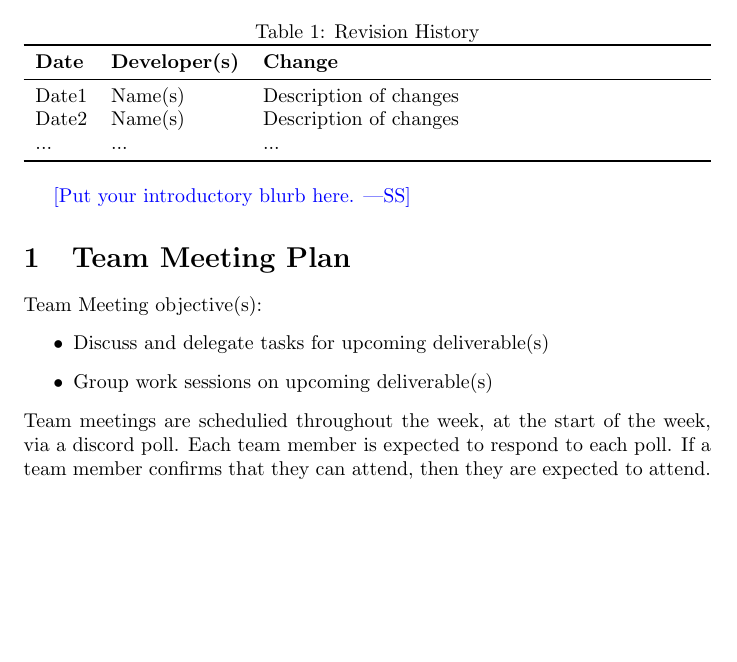
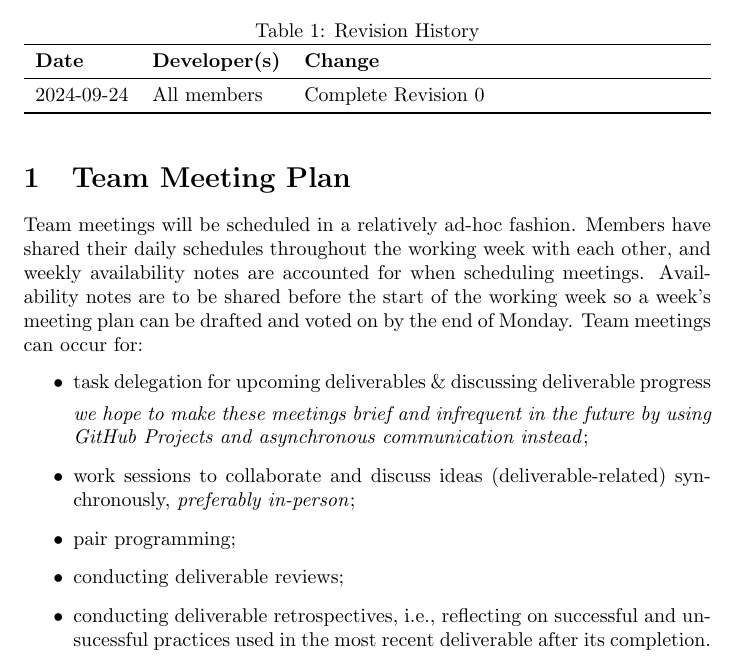
Before and after one commit to AhmedAl-Hayali/GenreGuru, a LaTeX document (docs/DevelopmentPlan/DevelopmentPlan.tex): part of page 1 of 5, cut so that both start at the same text, the shorter picture padded with empty space. Compiled offline with pdfLaTeX.

Commit message:
docs[dvpln-1]: augment team meeting plan

```diff
--- a/docs/DevelopmentPlan/DevelopmentPlan.tex
+++ b/docs/DevelopmentPlan/DevelopmentPlan.tex
@@ -22,25 +22,23 @@
 \toprule
 \textbf{Date} & \textbf{Developer(s)} & \textbf{Change}\\
 \midrule
-Date1 & Name(s) & Description of changes\\
-Date2 & Name(s) & Description of changes\\
-... & ... & ...\\
+2024-09-24 & All members & Complete Revision 0\\
 \bottomrule
 \end{tabularx}
 \end{table}
 
-\wss{Put your introductory blurb here.}
+\section{Team Meeting Plan}
+Team meetings will be scheduled in a relatively ad-hoc fashion. Members have shared their daily schedules throughout the working week with each other, and weekly availability notes are accounted for when scheduling meetings. Availability notes are to be shared before the start of the working week so a week's meeting plan can be drafted and voted on by the end of Monday. Team meetings can occur for:
+\begin{itemize}
+  \item task delegation for upcoming deliverables \& discussing deliverable progress
 
-\section{Team Meeting Plan}
-Team Meeting objective(s):
-\begin{itemize}
-  \item Discuss and delegate tasks for upcoming deliverable(s)
-  \item Group work sessions on upcoming deliverable(s)
+  \emph{we hope to make these meetings brief and infrequent in the future by using GitHub Projects and asynchronous communication instead};
+  \item work sessions to collaborate and discuss ideas (deliverable-related) synchronously, \emph{preferably in-person};
+  \item pair programming;
+  \item conducting deliverable reviews;
+  \item conducting deliverable retrospectives, i.e., reflecting on successful and unsucessful practices used in the most recent deliverable after its completion.
 \end{itemize}
-\noindent
-Team meetings are schedulied throughout the week, at the start of the week, via a discord poll.
-Each team member is expected to respond to each poll. If a team member confirms that they can attend, then
-they are expected to attend.
+
 \section{Team Communication Plan}
 All team communication is done through a discord server. The discord has three text
 channels:
```
Also changed, not shown: docs/DevelopmentPlan/DevelopmentPlan.pdf.
